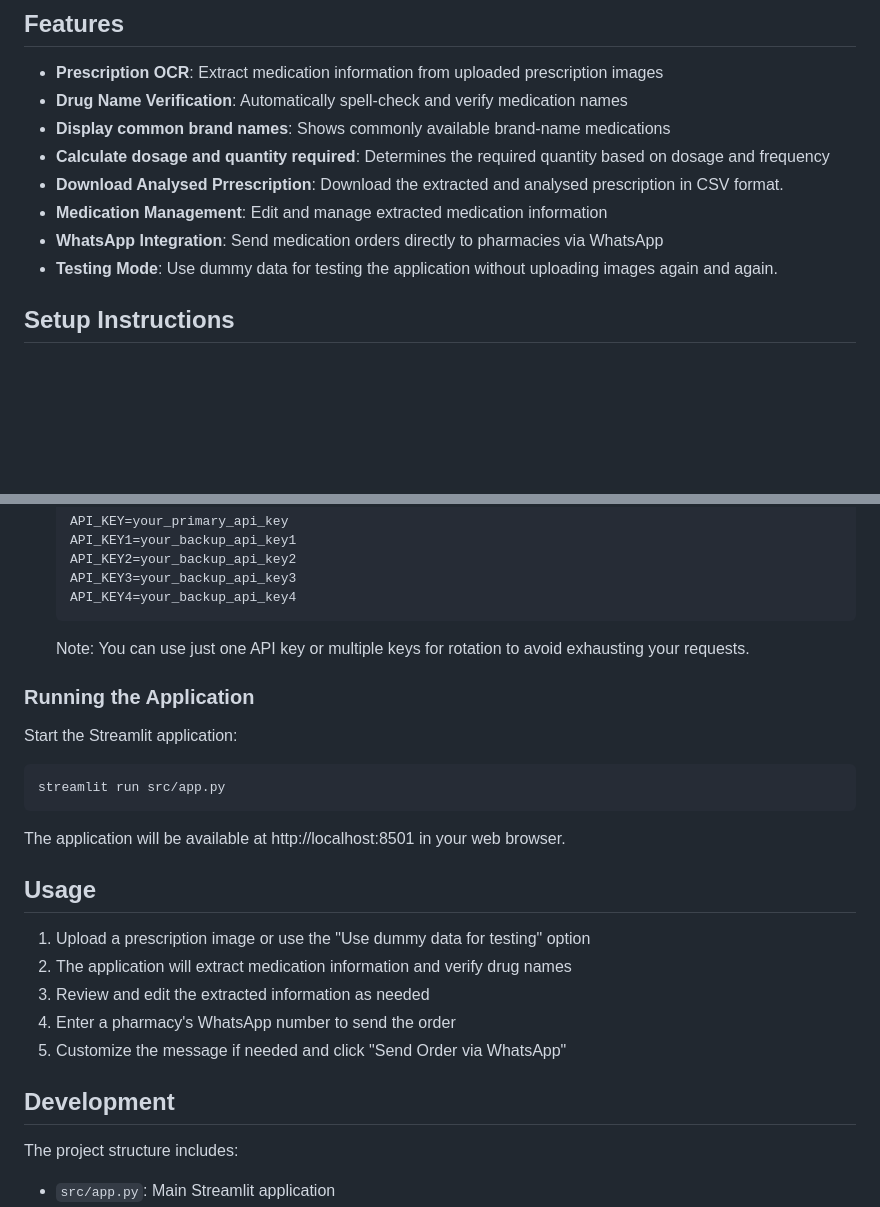
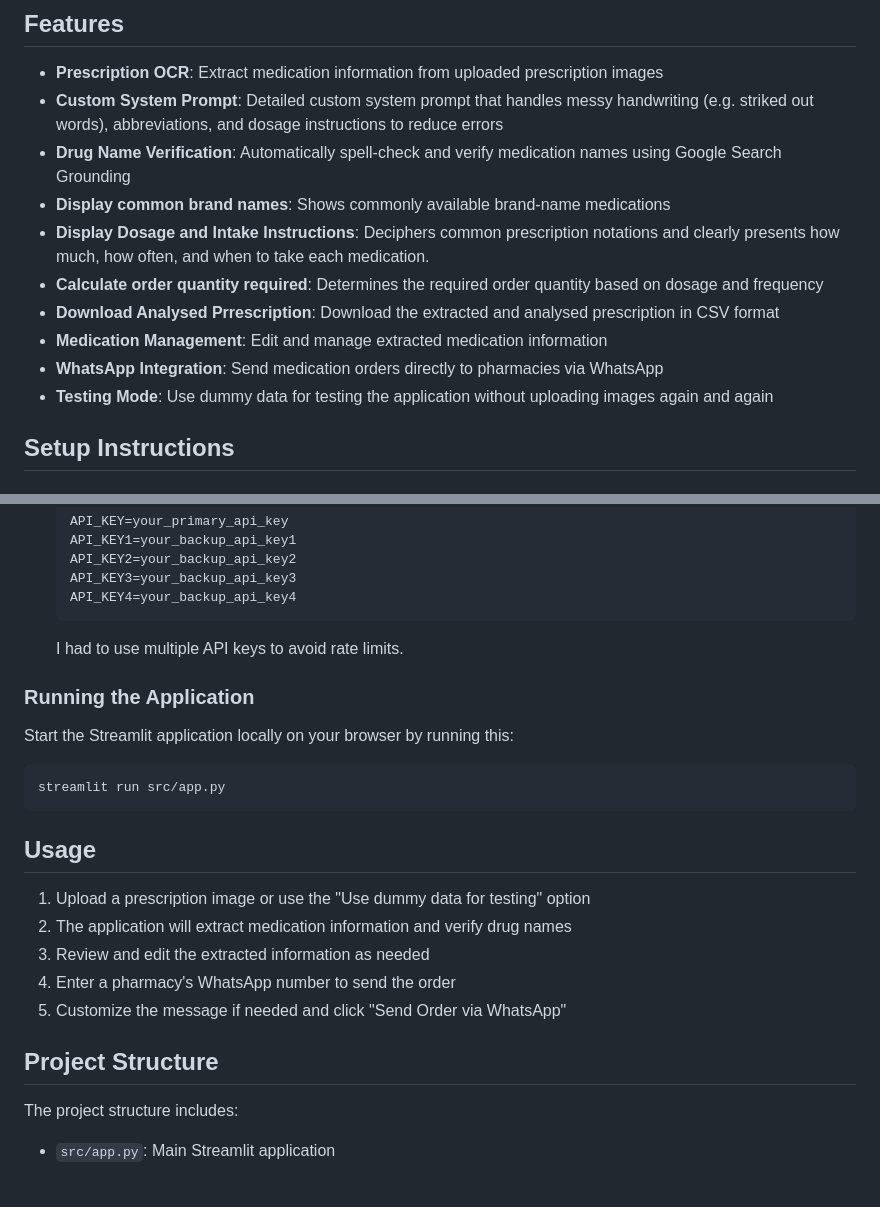
Before and after one commit to ciaokitty/pharma-autobot, a Markdown page: README.md, 2 parts joined by grey strips. GitHub-like rendering; blank space fills up the shorter version.

Commit message:
cleanup2.0

````diff
--- a/README.md
+++ b/README.md
@@ -11,13 +11,15 @@ Taking inspiration from [The Bitter Lesson by Rich Sutton](https://www.cs.utexas
 ## Features
 
 - **Prescription OCR**: Extract medication information from uploaded prescription images
-- **Drug Name Verification**: Automatically spell-check and verify medication names
+- **Custom System Prompt**: Detailed custom system prompt that handles messy handwriting (e.g. striked out words), abbreviations, and dosage instructions to reduce errors
+- **Drug Name Verification**: Automatically spell-check and verify medication names using Google Search Grounding
 - **Display common brand names**: Shows commonly available brand-name medications
-- **Calculate dosage and quantity required**: Determines the required quantity based on dosage and frequency
-- **Download Analysed Prrescription**: Download the extracted and analysed prescription in CSV format.
+- **Display Dosage and Intake Instructions**: Deciphers common prescription notations and clearly presents how much, how often, and when to take each medication.
+- **Calculate order quantity required**: Determines the required order quantity based on dosage and frequency
+- **Download Analysed Prrescription**: Download the extracted and analysed prescription in CSV format
 - **Medication Management**: Edit and manage extracted medication information
 - **WhatsApp Integration**: Send medication orders directly to pharmacies via WhatsApp
-- **Testing Mode**: Use dummy data for testing the application without uploading images again and again.
+- **Testing Mode**: Use dummy data for testing the application without uploading images again and again
 
 ## Setup Instructions
 
@@ -73,16 +75,14 @@ Taking inspiration from [The Bitter Lesson by Rich Sutton](https://www.cs.utexas
    API_KEY3=your_backup_api_key3
    API_KEY4=your_backup_api_key4
    ```
-   Note: You can use just one API key or multiple keys for rotation to avoid exhausting your requests.
+   I had to use multiple API keys to avoid rate limits.
 
 ### Running the Application
 
-Start the Streamlit application:
+Start the Streamlit application locally on your browser by running this:
 ```bash
 streamlit run src/app.py
 ```
-
-The application will be available at http://localhost:8501 in your web browser.
 
 ## Usage
 
@@ -92,7 +92,7 @@ The application will be available at http://localhost:8501 in your web browser.
 4. Enter a pharmacy's WhatsApp number to send the order
 5. Customize the message if needed and click "Send Order via WhatsApp"
 
-## Development
+## Project Structure
 
 The project structure includes:
 - `src/app.py`: Main Streamlit application
````
